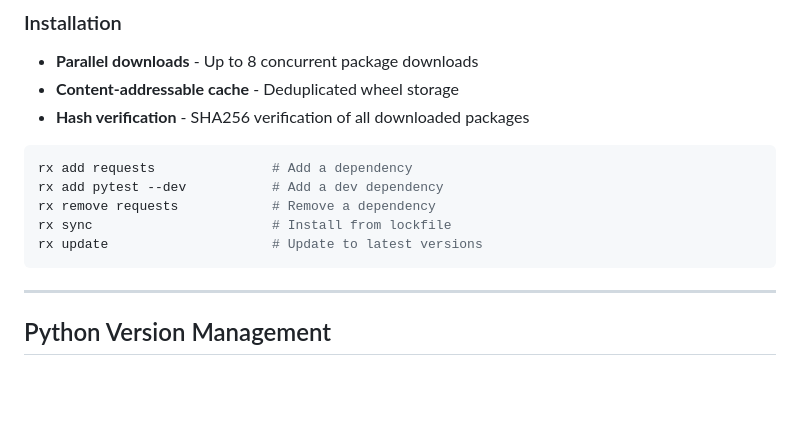
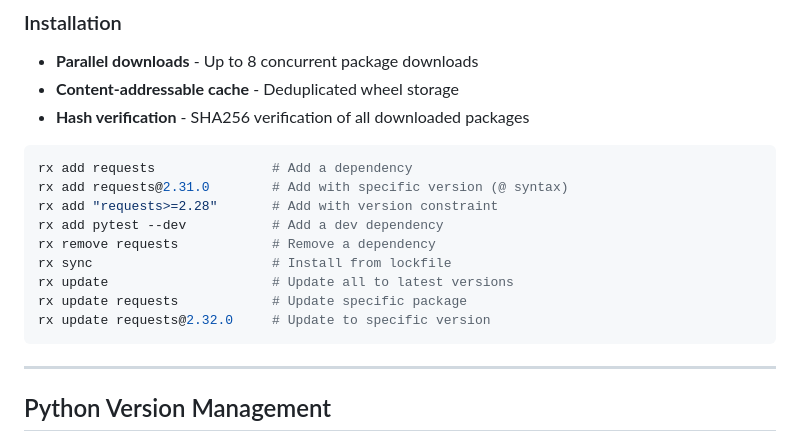
Before and after one commit to get-rx/rx-pro, a Markdown page: docs/FEATURES.md, the part around the change. Rendered like a GitHub page; blank space fills up the shorter version.

````diff
--- a/docs/FEATURES.md
+++ b/docs/FEATURES.md
@@ -18,10 +18,14 @@ Pro (rx) is a unified Python package manager and build tool that combines Rust-l
 
 ```bash
 rx add requests               # Add a dependency
+rx add requests@2.31.0        # Add with specific version (@ syntax)
+rx add "requests>=2.28"       # Add with version constraint
 rx add pytest --dev           # Add a dev dependency
 rx remove requests            # Remove a dependency
 rx sync                       # Install from lockfile
-rx update                     # Update to latest versions
+rx update                     # Update all to latest versions
+rx update requests            # Update specific package
+rx update requests@2.32.0     # Update to specific version
 ```
 
 ---
````
Also changed, not shown: README.md (+5 -0 lines).
